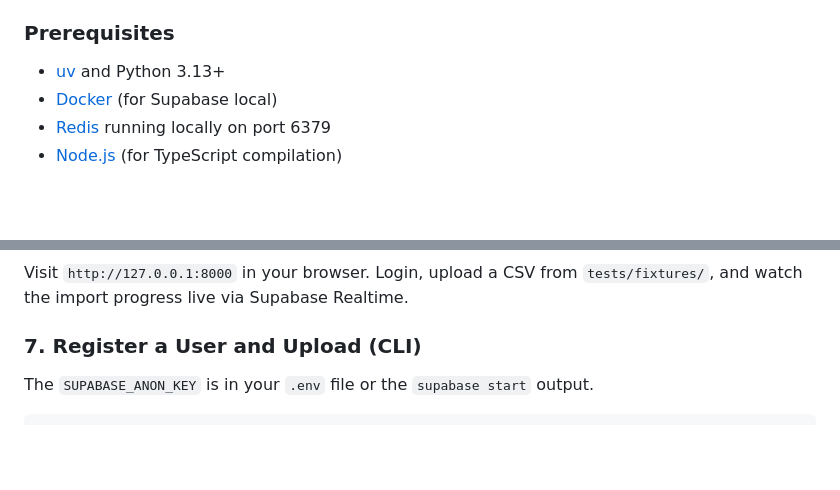
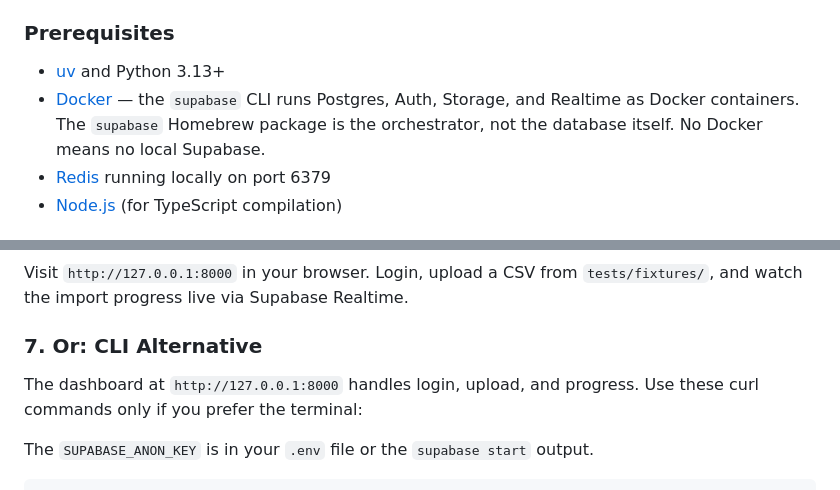
Before and after one commit to jier/celery_app, a Markdown page: README.md, 2 parts joined by grey strips. Rendered like a GitHub page; blank space fills up the shorter version.

Commit message:
Clarify Docker requirement and dashboard-first flow in README

```diff
--- a/README.md
+++ b/README.md
@@ -20,7 +20,9 @@ Browser → FastAPI → Supabase (Postgres + Storage + Auth + Realtime)
 ### Prerequisites
 
 - [uv](https://docs.astral.sh/uv/) and Python 3.13+
-- [Docker](https://docs.docker.com/) (for Supabase local)
+- [Docker](https://docs.docker.com/) — the `supabase` CLI runs Postgres, Auth, Storage, and
+  Realtime as Docker containers. The `supabase` Homebrew package is the orchestrator,
+  not the database itself. No Docker means no local Supabase.
 - [Redis](https://redis.io/) running locally on port 6379
 - [Node.js](https://nodejs.org/) (for TypeScript compilation)
 
@@ -61,7 +63,10 @@ uv run celery -A workflow_app.celery_app worker --pool solo --loglevel info
 
 Visit `http://127.0.0.1:8000` in your browser. Login, upload a CSV from `tests/fixtures/`, and watch the import progress live via Supabase Realtime.
 
-### 7. Register a User and Upload (CLI)
+### 7. Or: CLI Alternative
+
+The dashboard at `http://127.0.0.1:8000` handles login, upload, and progress. Use these
+curl commands only if you prefer the terminal:
 
 The `SUPABASE_ANON_KEY` is in your `.env` file or the `supabase start` output.
 
```
